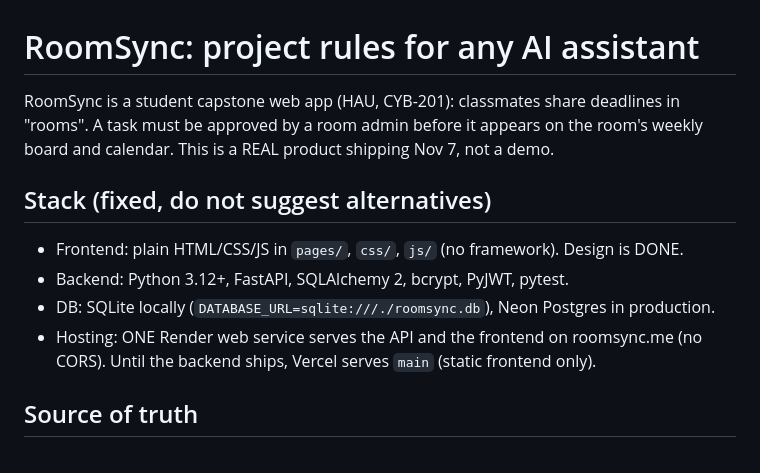
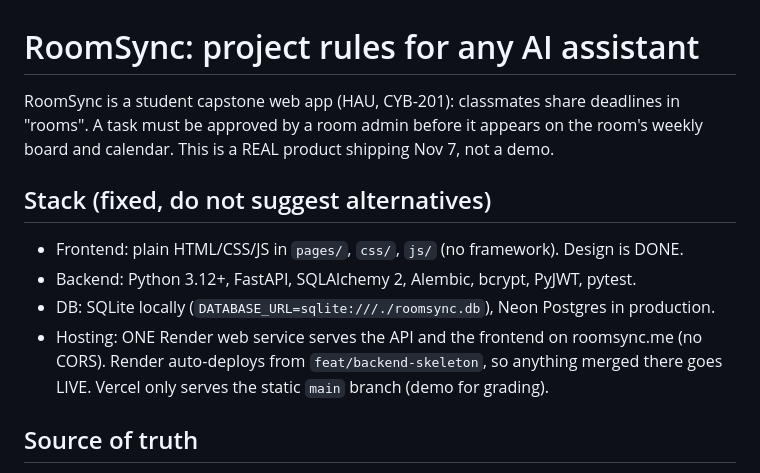
Before and after one commit to thomas0997/roomsync, a Markdown page: CLAUDE.md, the part around one of its changes. Rendered like a GitHub page.

```diff
--- a/CLAUDE.md
+++ b/CLAUDE.md
@@ -1,13 +1,12 @@
 # RoomSync: project rules for any AI assistant
 
-RoomSync is a student capstone web app (HAU, CYB-201): classmates share deadlines in "rooms". A task must be
-approved by a room admin before it appears on the room's weekly board and calendar. This is a REAL product shipping Nov 7, not a demo.
+RoomSync is a student capstone web app (HAU, CYB-201): classmates share deadlines in "rooms". A task must be approved by a room admin before it appears on the room's weekly board and calendar. This is a REAL product shipping Nov 7, not a demo.
 
 ## Stack (fixed, do not suggest alternatives)
 - Frontend: plain HTML/CSS/JS in `pages/`, `css/`, `js/` (no framework). Design is DONE.
-- Backend: Python 3.12+, FastAPI, SQLAlchemy 2, bcrypt, PyJWT, pytest.
+- Backend: Python 3.12+, FastAPI, SQLAlchemy 2, Alembic, bcrypt, PyJWT, pytest.
 - DB: SQLite locally (`DATABASE_URL=sqlite:///./roomsync.db`), Neon Postgres in production.
-- Hosting: ONE Render web service serves the API and the frontend on roomsync.me (no CORS). Until the backend ships, Vercel serves `main` (static frontend only).
+- Hosting: ONE Render web service serves the API and the frontend on roomsync.me (no CORS). Render auto-deploys from `feat/backend-skeleton`, so anything merged there goes LIVE. Vercel only serves the static `main` branch (demo for grading).
 
 ## Source of truth
 - `docs/api-contract.md` v2: endpoints, JSON shapes, tiers (T1 = Nov 7 core, T2 = Nov to Dec, T3 = after launch). Build ONLY T1 unless Thomas says otherwise.
```
Also changed, not shown: other parts of CLAUDE.md (+15 -7 lines).
